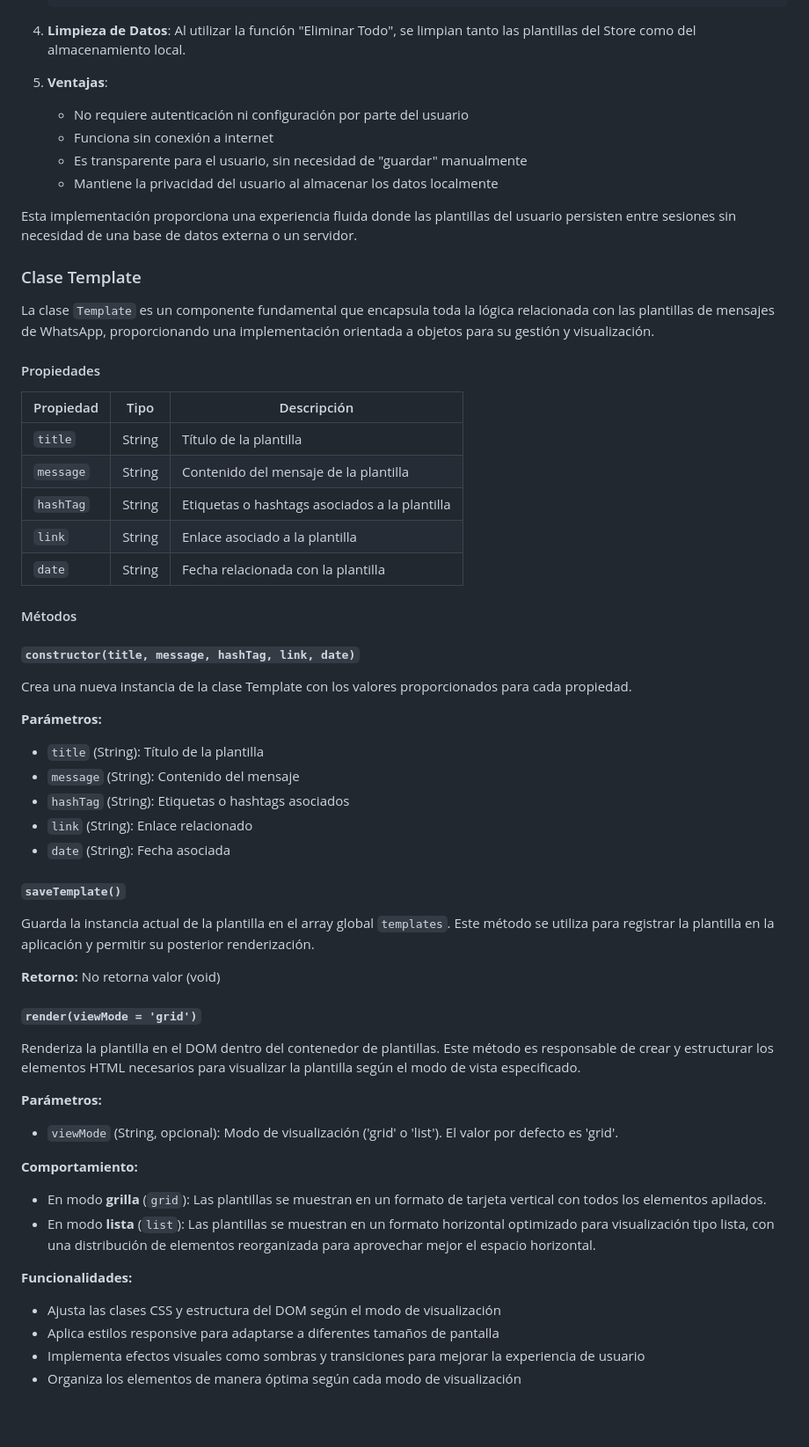
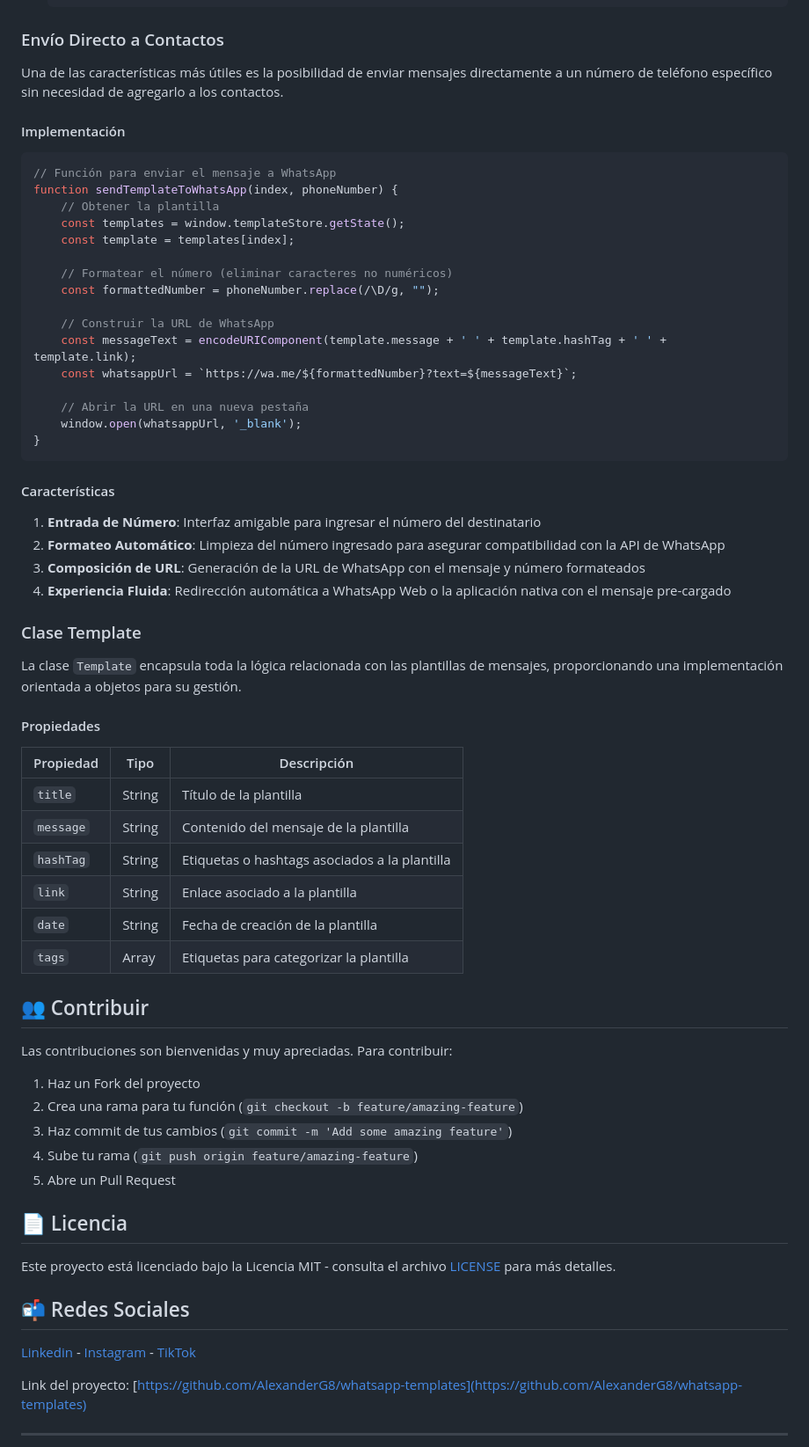
Before and after one commit to AlexanderG8/whatsapp-templates, a Markdown page: README.md, the part around the change printed below. Shown: that part at 88% size. Rendered like a GitHub page; blank space fills up the shorter version.

````diff
--- a/README.md
+++ b/README.md
@@ -155,19 +236,41 @@ function clearTemplatesStorage() {
    });
    ```
 
-4. **Limpieza de Datos**: Al utilizar la función "Eliminar Todo", se limpian tanto las plantillas del Store como del almacenamiento local.
+### Envío Directo a Contactos
 
-5. **Ventajas**:
-   - No requiere autenticación ni configuración por parte del usuario
-   - Funciona sin conexión a internet
-   - Es transparente para el usuario, sin necesidad de "guardar" manualmente
-   - Mantiene la privacidad del usuario al almacenar los datos localmente
+Una de las características más útiles es la posibilidad de enviar mensajes directamente a un número de teléfono específico sin necesidad de agregarlo a los contactos.
 
-Esta implementación proporciona una experiencia fluida donde las plantillas del usuario persisten entre sesiones sin necesidad de una base de datos externa o un servidor.
+#### Implementación
+
+```javascript
+// Función para enviar el mensaje a WhatsApp
+function sendTemplateToWhatsApp(index, phoneNumber) {
+    // Obtener la plantilla
+    const templates = window.templateStore.getState();
+    const template = templates[index];
+
+    // Formatear el número (eliminar caracteres no numéricos)
+    const formattedNumber = phoneNumber.replace(/\D/g, "");
+
+    // Construir la URL de WhatsApp
+    const messageText = encodeURIComponent(template.message + ' ' + template.hashTag + ' ' + template.link);
+    const whatsappUrl = `https://wa.me/${formattedNumber}?text=${messageText}`;
+
+    // Abrir la URL en una nueva pestaña
+    window.open(whatsappUrl, '_blank');
+}
+```
+
+#### Características
+
+1. **Entrada de Número**: Interfaz amigable para ingresar el número del destinatario
+2. **Formateo Automático**: Limpieza del número ingresado para asegurar compatibilidad con la API de WhatsApp
+3. **Composición de URL**: Generación de la URL de WhatsApp con el mensaje y número formateados
+4. **Experiencia Fluida**: Redirección automática a WhatsApp Web o la aplicación nativa con el mensaje pre-cargado
 
 ### Clase Template
 
-La clase `Template` es un componente fundamental que encapsula toda la lógica relacionada con las plantillas de mensajes de WhatsApp, proporcionando una implementación orientada a objetos para su gestión y visualización.
+La clase `Template` encapsula toda la lógica relacionada con las plantillas de mensajes, proporcionando una implementación orientada a objetos para su gestión.
 
 #### Propiedades
 
@@ -177,45 +280,28 @@ La clase `Template` es un componente fundamental que encapsula toda la lógica r
 | `message` | String | Contenido del mensaje de la plantilla |
 | `hashTag` | String | Etiquetas o hashtags asociados a la plantilla |
 | `link` | String | Enlace asociado a la plantilla |
-| `date` | String | Fecha relacionada con la plantilla |
+| `date` | String | Fecha de creación de la plantilla |
+| `tags` | Array | Etiquetas para categorizar la plantilla |
 
-#### Métodos
+## 👥 Contribuir
 
-##### `constructor(title, message, hashTag, link, date)`
+Las contribuciones son bienvenidas y muy apreciadas. Para contribuir:
 
-Crea una nueva instancia de la clase Template con los valores proporcionados para cada propiedad.
+1. Haz un Fork del proyecto
+2. Crea una rama para tu función (`git checkout -b feature/amazing-feature`)
+3. Haz commit de tus cambios (`git commit -m 'Add some amazing feature'`)
+4. Sube tu rama (`git push origin feature/amazing-feature`)
+5. Abre un Pull Request
 
-**Parámetros:**
+## 📄 Licencia
 
-- `title` (String): Título de la plantilla
-- `message` (String): Contenido del mensaje
-- `hashTag` (String): Etiquetas o hashtags asociados
-- `link` (String): Enlace relacionado
-- `date` (String): Fecha asociada
+Este proyecto está licenciado bajo la Licencia MIT - consulta el archivo [LICENSE](LICENSE) para más detalles.
 
-##### `saveTemplate()`
+## 📬 Redes Sociales
 
-Guarda la instancia actual de la plantilla en el array global `templates`. Este método se utiliza para registrar la plantilla en la aplicación y permitir su posterior renderización.
+[Linkedin](https://www.linkedin.com/in/marcello-alexander-gomez-gomez-130587268/) - [Instagram](https://www.instagram.com/xandev008/) - [TikTok](https://www.tiktok.com/@xandev008)
 
-**Retorno:** No retorna valor (void)
+Link del proyecto: [https://github.com/AlexanderG8/whatsapp-templates](https://github.com/AlexanderG8/whatsapp-templates)
 
-##### `render(viewMode = 'grid')`
+---
 
-Renderiza la plantilla en el DOM dentro del contenedor de plantillas. Este método es responsable de crear y estructurar los elementos HTML necesarios para visualizar la plantilla según el modo de vista especificado.
-
-**Parámetros:**
-
-- `viewMode` (String, opcional): Modo de visualización ('grid' o 'list'). El valor por defecto es 'grid'.
-
-**Comportamiento:**
-
-- En modo **grilla** (`grid`): Las plantillas se muestran en un formato de tarjeta vertical con todos los elementos apilados.
-- En modo **lista** (`list`): Las plantillas se muestran en un formato horizontal optimizado para visualización tipo lista, con una distribución de elementos reorganizada para aprovechar mejor el espacio horizontal.
-
-**Funcionalidades:**
-
-- Ajusta las clases CSS y estructura del DOM según el modo de visualización
-- Aplica estilos responsive para adaptarse a diferentes tamaños de pantalla
-- Implementa efectos visuales como sombras y transiciones para mejorar la experiencia de usuario
-- Organiza los elementos de manera óptima según cada modo de visualización
-
````
Also changed, not shown: other parts of README.md (+98 -37 lines), img/eliminar.png (added), img/enviar.png (added), img/logo.png (added), img/nueva-plantilla.png (added), img/vista-general.png (added), 3 other files.
